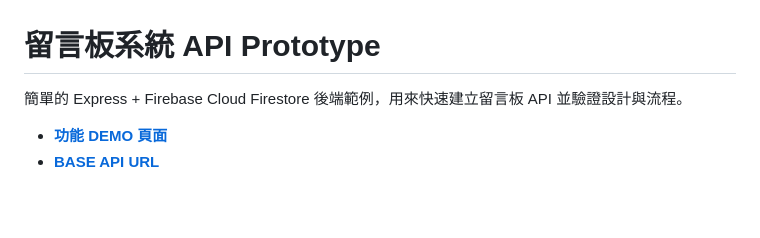
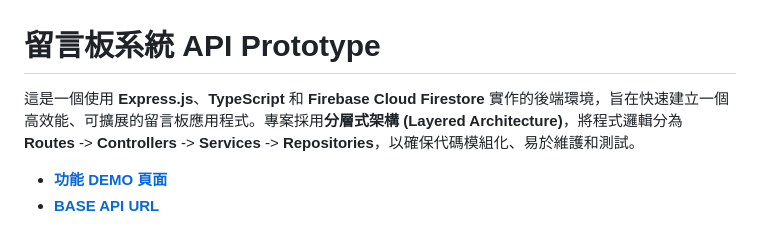
Before and after one commit to sksak75312/Guestbook_Prototype, a Markdown page: README.md, the part around the change. Drawn GitHub-style; blank space fills up the shorter version.

Commit message:
chore(README): 更新專案介紹

```diff
--- a/README.md
+++ b/README.md
@@ -1,6 +1,6 @@
 # 留言板系統 API Prototype
 
-簡單的 Express + Firebase Cloud Firestore 後端範例，用來快速建立留言板 API 並驗證設計與流程。
+這是一個使用 **Express.js**、**TypeScript** 和 **Firebase Cloud Firestore** 實作的後端環境，旨在快速建立一個高效能、可擴展的留言板應用程式。專案採用**分層式架構 (Layered Architecture)**，將程式邏輯分為 **Routes** -> **Controllers** -> **Services** -> **Repositories**，以確保代碼模組化、易於維護和測試。
 
 - [**功能 DEMO 頁面**](https://sksak75312.github.io/Guestbook_Prototype/project.html)
 - [**BASE API URL**](https://guestbook-p2iu.onrender.com/)
```
